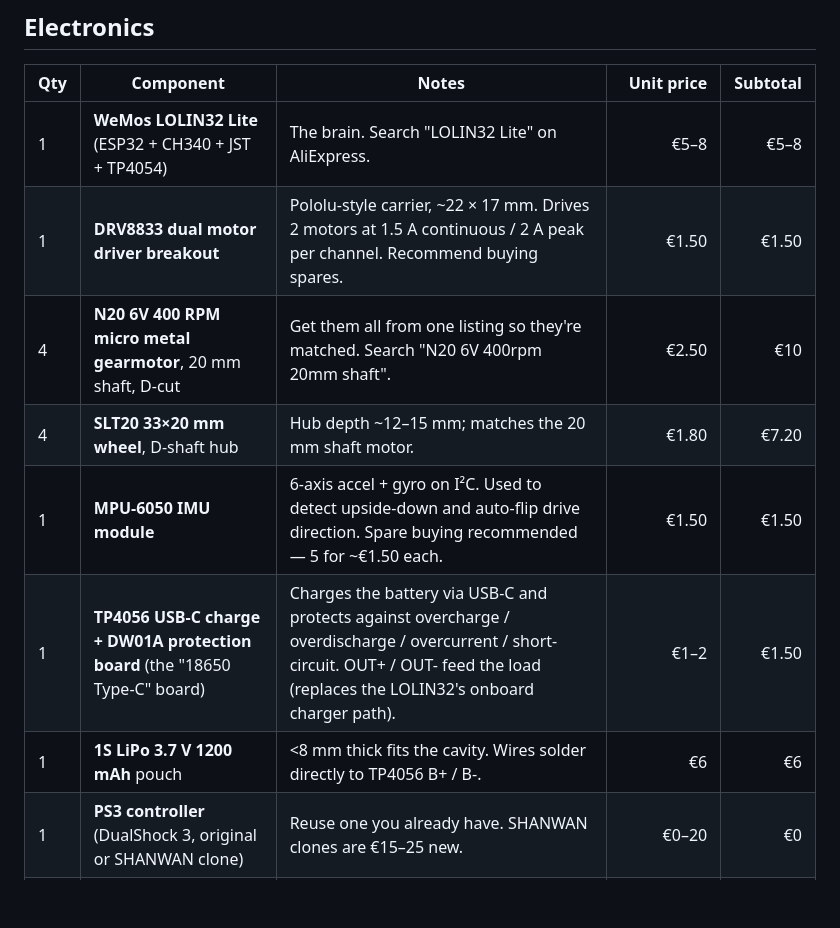
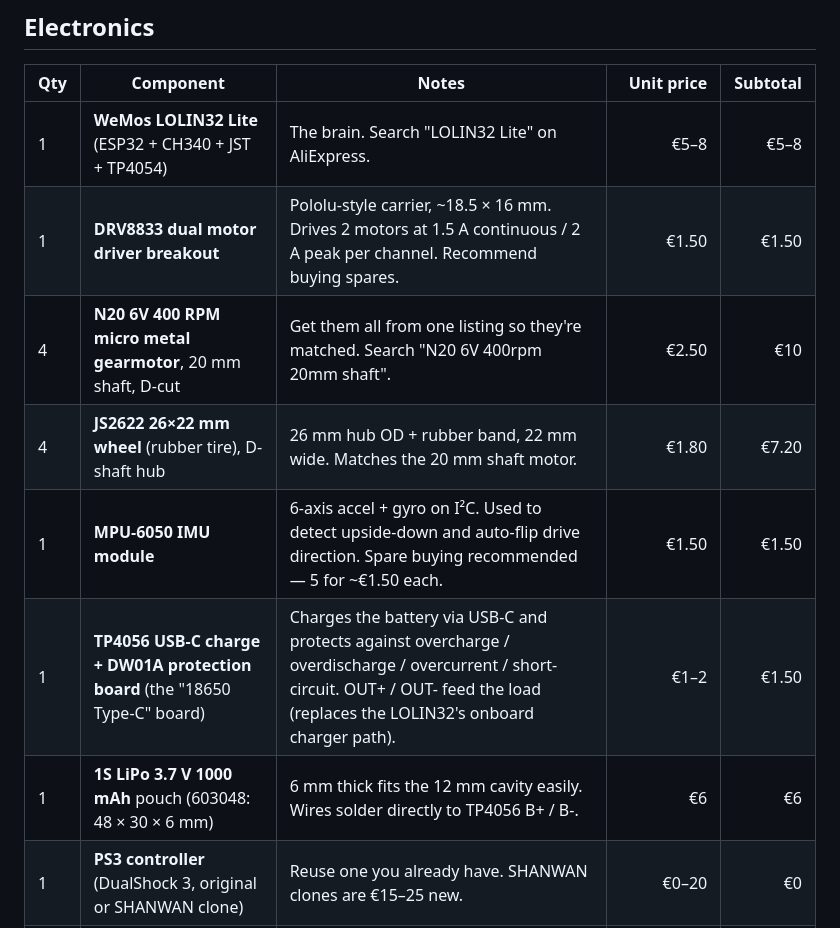
Before and after one commit to wouterds/minibot, a Markdown page: docs/parts.md, the part around the change. Rendered like a GitHub page; blank space fills up the shorter version.

```diff
--- a/docs/parts.md
+++ b/docs/parts.md
@@ -7,12 +7,12 @@ Everything needed to build a minibot from scratch. Prices are rough Euro estimat
 | Qty | Component | Notes | Unit price | Subtotal |
 |---|---|---|---:|---:|
 | 1 | **WeMos LOLIN32 Lite** (ESP32 + CH340 + JST + TP4054) | The brain. Search "LOLIN32 Lite" on AliExpress. | €5–8 | €5–8 |
-| 1 | **DRV8833 dual motor driver breakout** | Pololu-style carrier, ~22 × 17 mm. Drives 2 motors at 1.5 A continuous / 2 A peak per channel. Recommend buying spares. | €1.50 | €1.50 |
+| 1 | **DRV8833 dual motor driver breakout** | Pololu-style carrier, ~18.5 × 16 mm. Drives 2 motors at 1.5 A continuous / 2 A peak per channel. Recommend buying spares. | €1.50 | €1.50 |
 | 4 | **N20 6V 400 RPM micro metal gearmotor**, 20 mm shaft, D-cut | Get them all from one listing so they're matched. Search "N20 6V 400rpm 20mm shaft". | €2.50 | €10 |
-| 4 | **SLT20 33×20 mm wheel**, D-shaft hub | Hub depth ~12–15 mm; matches the 20 mm shaft motor. | €1.80 | €7.20 |
+| 4 | **JS2622 26×22 mm wheel** (rubber tire), D-shaft hub | 26 mm hub OD + rubber band, 22 mm wide. Matches the 20 mm shaft motor. | €1.80 | €7.20 |
 | 1 | **MPU-6050 IMU module** | 6-axis accel + gyro on I²C. Used to detect upside-down and auto-flip drive direction. Spare buying recommended — 5 for ~€1.50 each. | €1.50 | €1.50 |
 | 1 | **TP4056 USB-C charge + DW01A protection board** (the "18650 Type-C" board) | Charges the battery via USB-C and protects against overcharge / overdischarge / overcurrent / short-circuit. OUT+ / OUT- feed the load (replaces the LOLIN32's onboard charger path). | €1–2 | €1.50 |
-| 1 | **1S LiPo 3.7 V 1200 mAh** pouch | <8 mm thick fits the cavity. Wires solder directly to TP4056 B+ / B-. | €6 | €6 |
+| 1 | **1S LiPo 3.7 V 1000 mAh** pouch (603048: 48 × 30 × 6 mm) | 6 mm thick fits the 12 mm cavity easily. Wires solder directly to TP4056 B+ / B-. | €6 | €6 |
 | 1 | **PS3 controller** (DualShock 3, original or SHANWAN clone) | Reuse one you already have. SHANWAN clones are €15–25 new. | €0–20 | €0 |
 | | | | **electronics** | **€33–57** |
 
```
Also changed, not shown: README.md (+4 -4 lines), research.md (+2 -2 lines), docs/cad/layout.png, 2 other files.
